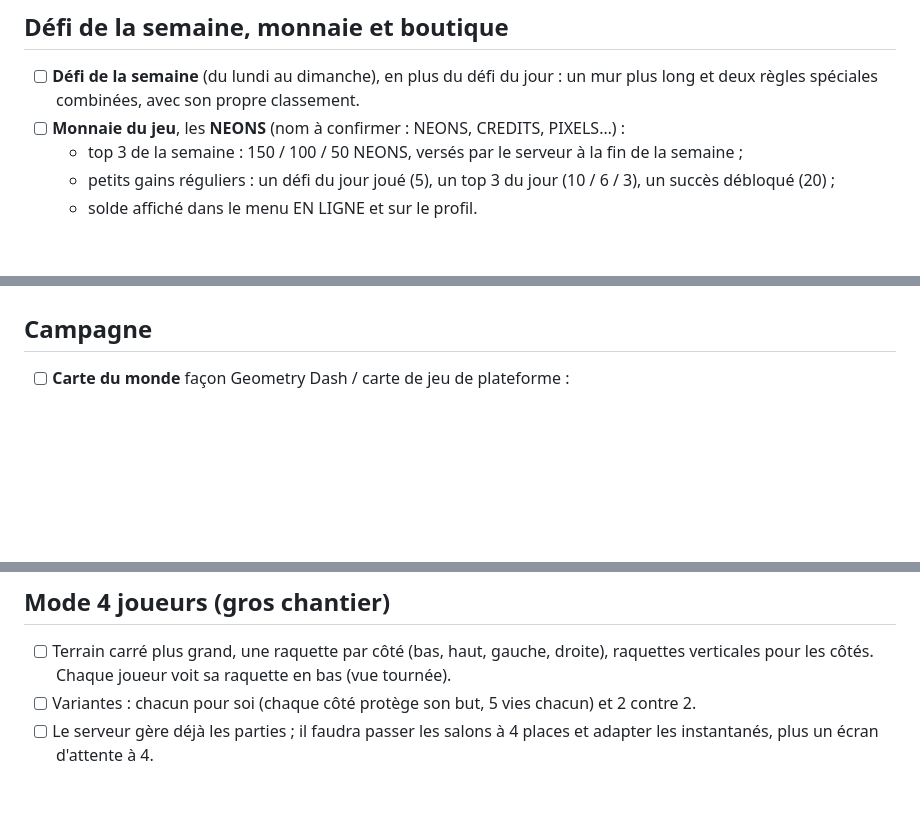
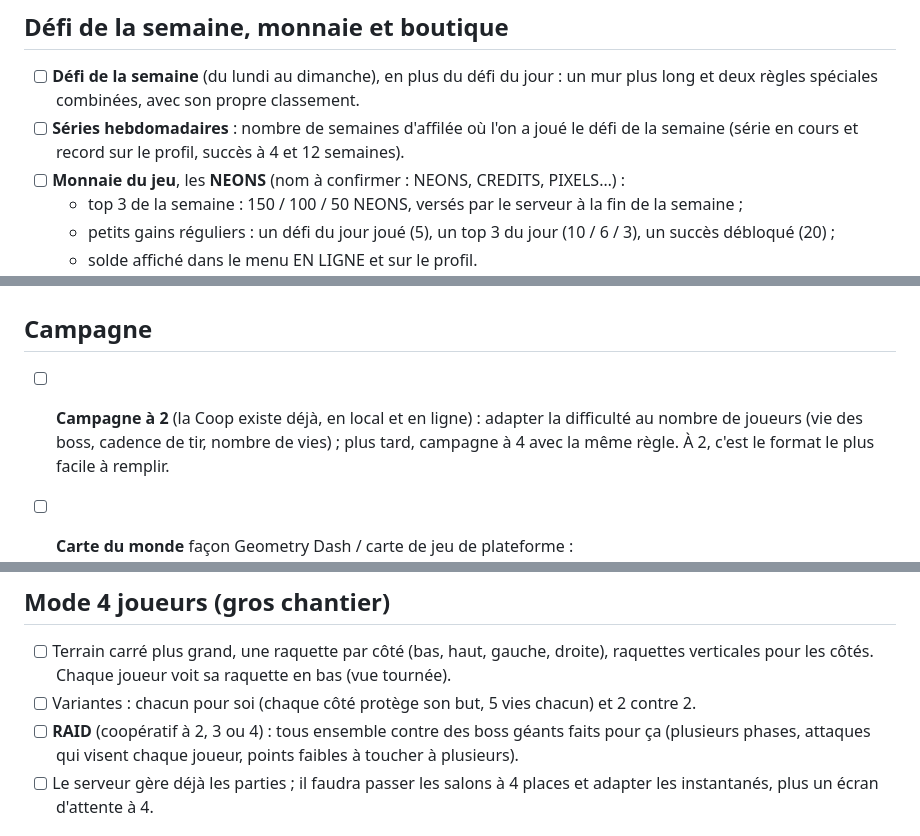
Before and after one commit to thomas-pns/neon-breaker, a Markdown page: FEUILLE_DE_ROUTE.md, 3 parts joined by grey strips. Rendered like a GitHub page; blank space fills up the shorter version.

Commit message:
Feuille de route : séries hebdomadaires, raid, difficulté selon le nombre de joueurs
Co-Authored-By: Claude Opus 5.5 <noreply@anthropic.com>
Claude-Session: https://claude.ai/code/session_01R5CXEH4QojF1QY2pysbt43

```diff
--- a/FEUILLE_DE_ROUTE.md
+++ b/FEUILLE_DE_ROUTE.md
@@ -88,6 +88,8 @@ Idées et corrections notées pour les prochaines versions (retours de Thomas ap
 
 - [ ] **Défi de la semaine** (du lundi au dimanche), en plus du défi du jour : un mur plus long et
   deux règles spéciales combinées, avec son propre classement.
+- [ ] **Séries hebdomadaires** : nombre de semaines d'affilée où l'on a joué le défi de la
+  semaine (série en cours et record sur le profil, succès à 4 et 12 semaines).
 - [ ] **Monnaie du jeu**, les **NEONS** (nom à confirmer : NEONS, CREDITS, PIXELS…) :
   - top 3 de la semaine : 150 / 100 / 50 NEONS, versés par le serveur à la fin de la semaine ;
   - petits gains réguliers : un défi du jour joué (5), un top 3 du jour (10 / 6 / 3), un succès débloqué (20) ;
@@ -113,6 +115,10 @@ Idées et corrections notées pour les prochaines versions (retours de Thomas ap
   le serveur, et une ligne d'historique par mouvement.
 
 ## Campagne
+
+- [ ] **Campagne à 2** (la Coop existe déjà, en local et en ligne) : adapter la difficulté au
+  nombre de joueurs (vie des boss, cadence de tir, nombre de vies) ; plus tard, campagne à 4
+  avec la même règle. À 2, c'est le format le plus facile à remplir.
 
 - [ ] **Carte du monde** façon Geometry Dash / carte de jeu de plateforme :
   - un chemin 2D qui relie les niveaux 1, 2, 3… ;
@@ -141,6 +147,8 @@ Idées et corrections notées pour les prochaines versions (retours de Thomas ap
 - [ ] Terrain carré plus grand, une raquette par côté (bas, haut, gauche, droite), raquettes
   verticales pour les côtés. Chaque joueur voit sa raquette en bas (vue tournée).
 - [ ] Variantes : chacun pour soi (chaque côté protège son but, 5 vies chacun) et 2 contre 2.
+- [ ] **RAID** (coopératif à 2, 3 ou 4) : tous ensemble contre des boss géants faits pour ça
+  (plusieurs phases, attaques qui visent chaque joueur, points faibles à toucher à plusieurs).
 - [ ] Le serveur gère déjà les parties ; il faudra passer les salons à 4 places et adapter les
   instantanés, plus un écran d'attente à 4.
 
```
